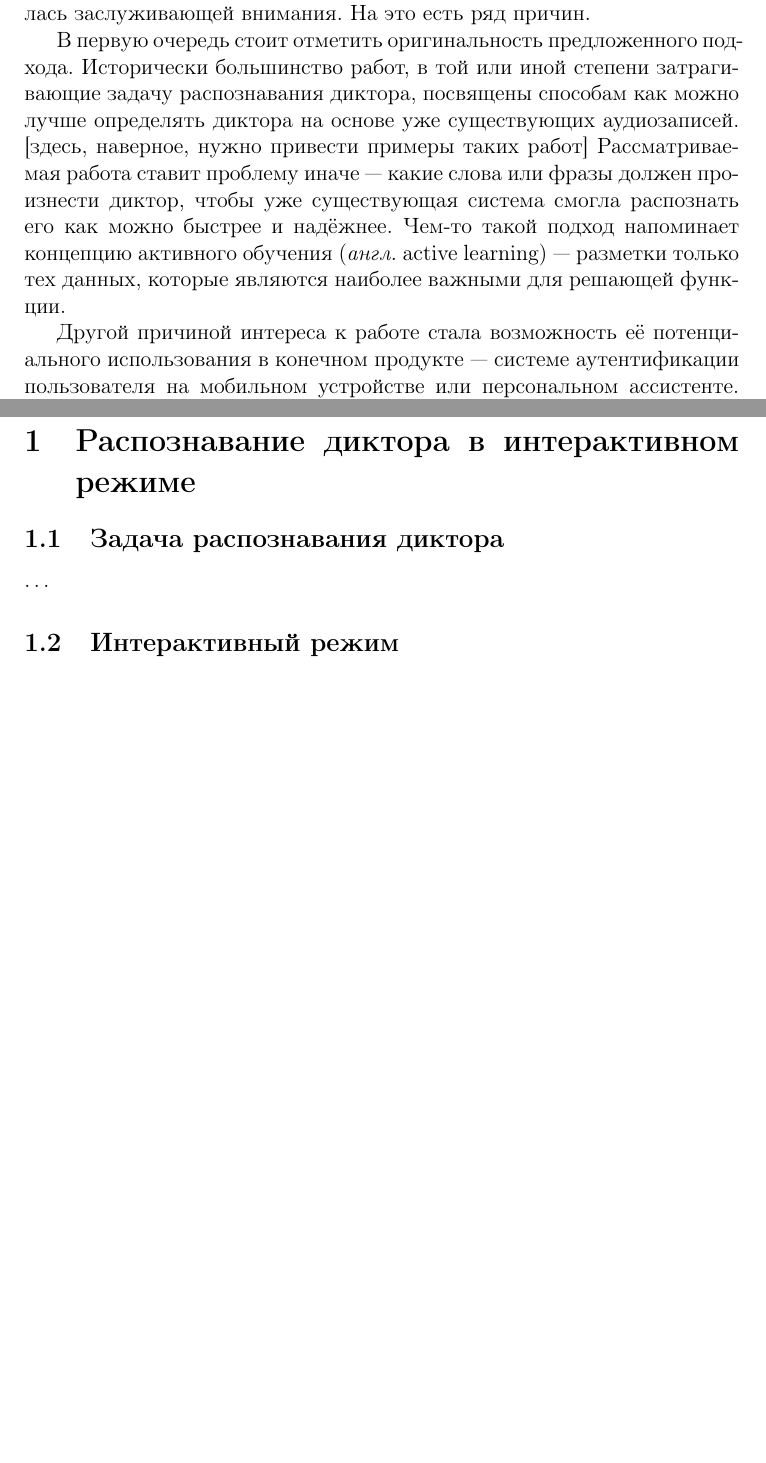
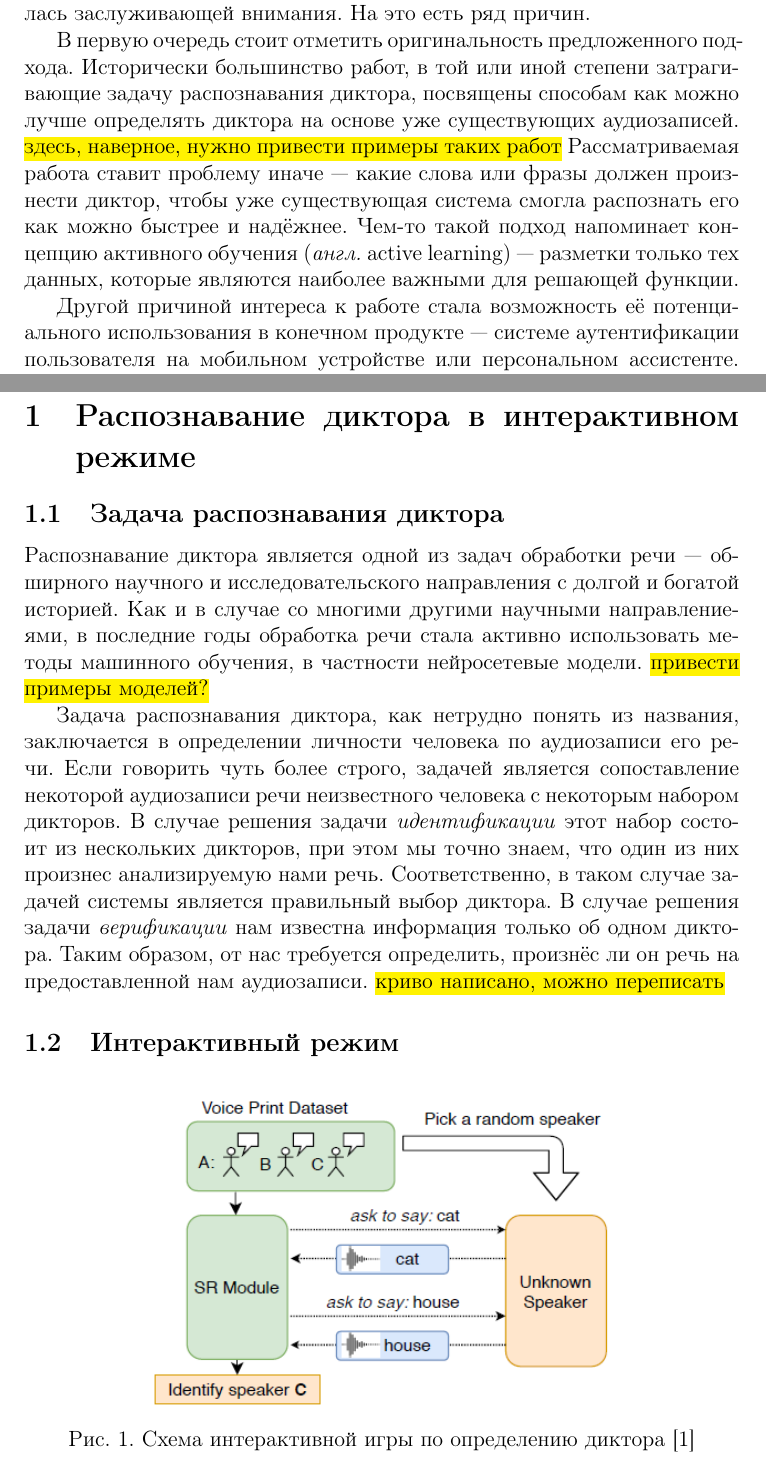
Before and after one commit to vsgolovin/hse-master-thesis, a LaTeX thesis (thesis/main.tex, which reads thesis/ch1.tex, thesis/intro.tex): two parts of pages 2 and 3 of 6, joined at a grey line, cut so that both start at the same text, the shorter picture padded with empty space. Compiled offline with pdfLaTeX.

Commit message:
A bit of chapter 1 text

```diff
--- a/thesis/ch1.tex
+++ b/thesis/ch1.tex
@@ -1,5 +1,26 @@
 \subsection{Задача распознавания диктора}
-    \ldots
+
+Распознавание диктора является одной из задач обработки речи --- обширного
+научного и исследовательского направления с долгой и богатой историей. Как и в
+случае со многими другими научными направлениеями, в последние годы обработка
+речи стала активно использовать методы машинного обучения, в частности
+нейросетевые модели. \hl{привести примеры моделей?}
+
+Задача распознавания диктора, как нетрудно понять из названия, заключается в
+определении личности человека по аудиозаписи его речи. Если говорить чуть
+более строго, задачей является сопоставление некоторой аудиозаписи речи
+неизвестного человека с некоторым набором дикторов. В случае решения задачи
+\emph{идентификации} этот набор состоит из нескольких дикторов, при этом мы
+точно знаем, что один из них произнес анализируемую нами речь. Соответственно,
+в таком случае задачей системы является правильный выбор диктора. В случае
+решения задачи \emph{верификации} нам известна информация только об одном
+диктора. Таким образом, от нас требуется определить, произнёс ли он речь на
+предоставленной нам аудиозаписи. \hl{криво написано, можно переписать}
 
 \subsection{Интерактивный режим}\label{ssec:isr}
-    \ldots
+
+\begin{figure}[htb]
+    \centering
+    \includegraphics[scale=0.8]{../presentation/figures/isr_game.png}
+    \caption{Схема интерактивной игры по определению диктора \citeisr}
+\end{figure}
--- a/thesis/intro.tex
+++ b/thesis/intro.tex
@@ -13,8 +13,8 @@
 В первую очередь стоит отметить оригинальность предложенного подхода.
 Исторически большинство работ, в той или иной степени затрагивающие задачу
 распознавания диктора, посвящены способам как можно лучше определять диктора
-на основе уже существующих аудиозаписей. [здесь, наверное, нужно привести
-примеры таких работ] Рассматриваемая работа ставит проблему иначе --- какие
+на основе уже существующих аудиозаписей. \hl{здесь, наверное, нужно привести
+примеры таких работ} Рассматриваемая работа ставит проблему иначе --- какие
 слова или фразы должен произнести диктор, чтобы уже существующая система
 смогла распознать его как можно быстрее и надёжнее. Чем-то такой подход
 напоминает концепцию активного обучения (\textit{англ.} active learning) ---
--- a/thesis/main.tex
+++ b/thesis/main.tex
@@ -12,6 +12,10 @@
             style=numeric-comp,
             bibstyle=ieee]{biblatex}
 \addbibresource{references.bib}
+
+\usepackage{soulutf8}
+\usepackage{color}
+\sethlcolor{yellow}
 
 \newcommand{\citeisr}{\cite{isrpaper}}
 \newcommand{\xvector}{\texttt{x-vector}}
```
Also changed, not shown: thesis/main.pdf.
